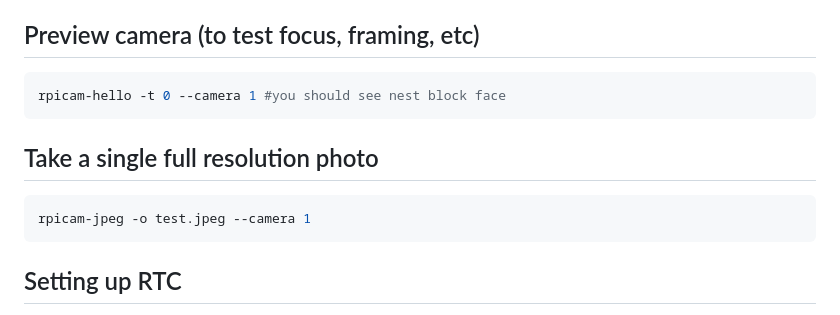
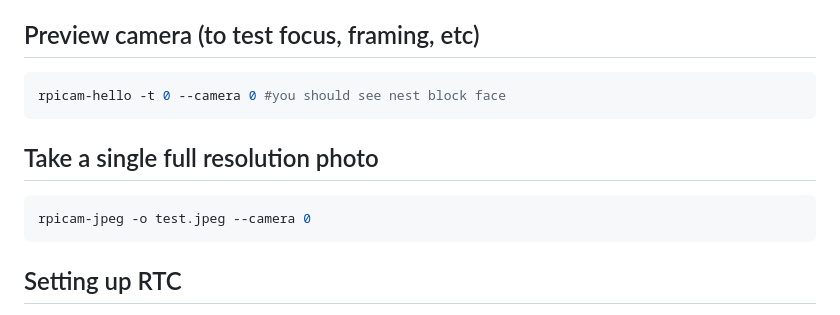
Before and after one commit to Magaiarsa/osmiaGH, a Markdown page: README.md, the part around the change. Drawn GitHub-style.

Commit message:
changed to camera --0 instead of --1

````diff
--- a/README.md
+++ b/README.md
@@ -53,12 +53,12 @@ Hard drives must be mounted at sda1. Do not connect other hard drives to pi.
 
 ## Preview camera (to test focus, framing, etc)
 ```bash
-rpicam-hello -t 0 --camera 1 #you should see nest block face
+rpicam-hello -t 0 --camera 0 #you should see nest block face
 ```
 
 ## Take a single full resolution photo
 ```bash
-rpicam-jpeg -o test.jpeg --camera 1
+rpicam-jpeg -o test.jpeg --camera 0
 ```
 ## Setting up RTC
 * Note: Requires access with internet
````
